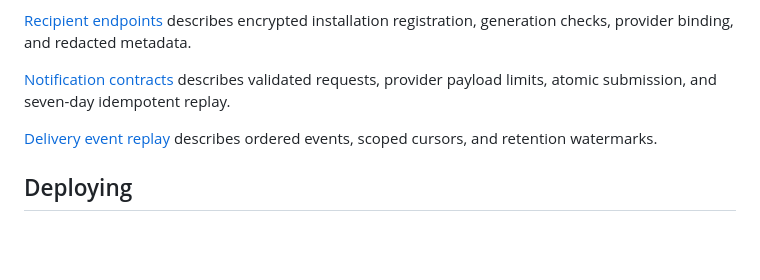
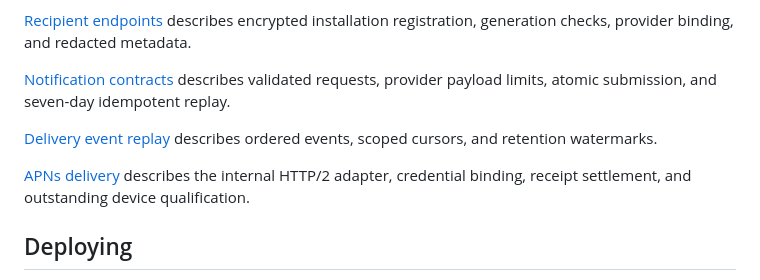
Before and after one commit to xcvzmoon/pipong, a Markdown page: README.md, the part around the change. GitHub-like rendering; blank space fills up the shorter version.

Commit message:
docs(apns): explain transport limits and provider qualification

```diff
--- a/README.md
+++ b/README.md
@@ -78,6 +78,9 @@ payload limits, atomic submission, and seven-day idempotent replay.
 [Delivery event replay](./EVENTS.md) describes ordered events, scoped cursors,
 and retention watermarks.
 
+[APNs delivery](./APNS.md) describes the internal HTTP/2 adapter, credential
+binding, receipt settlement, and outstanding device qualification.
+
 ## Deploying
 
 See [runtime configuration](./CONFIGURATION.md) for required secrets, pool budgets, auth URL rules, and worker provider settings.
```
Also changed, not shown: APNS.md (added, +56 -0 lines).
